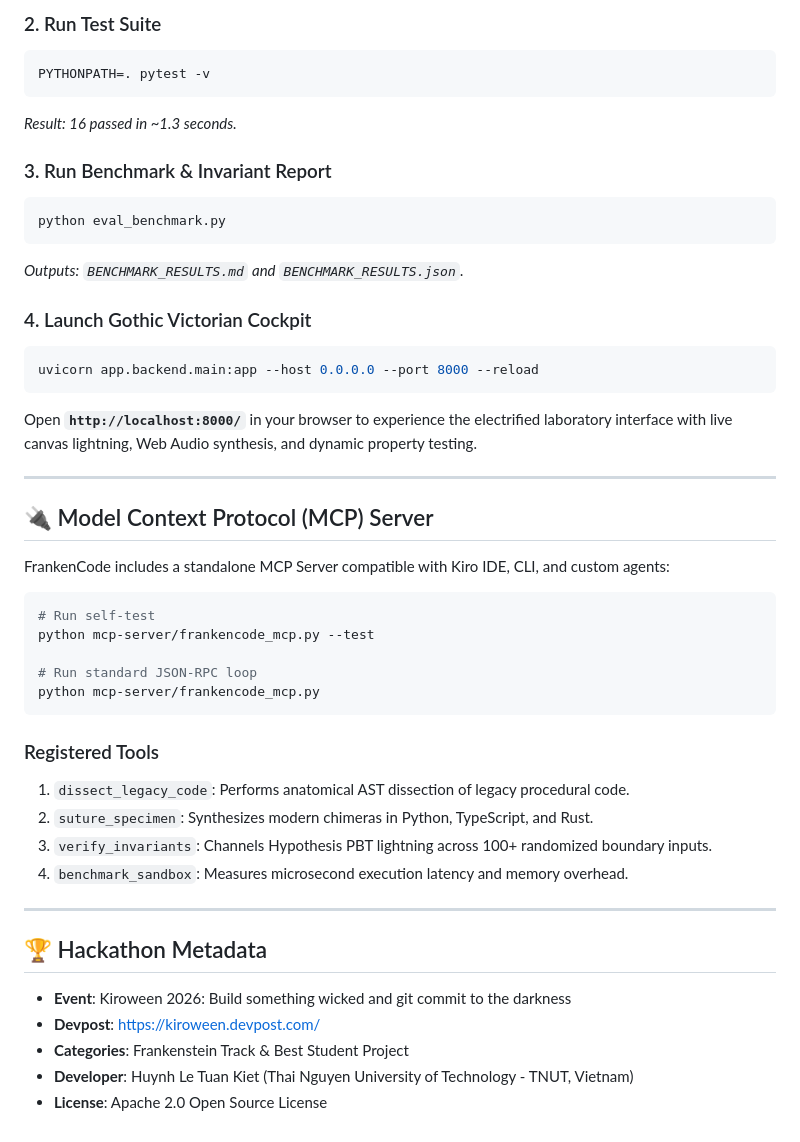
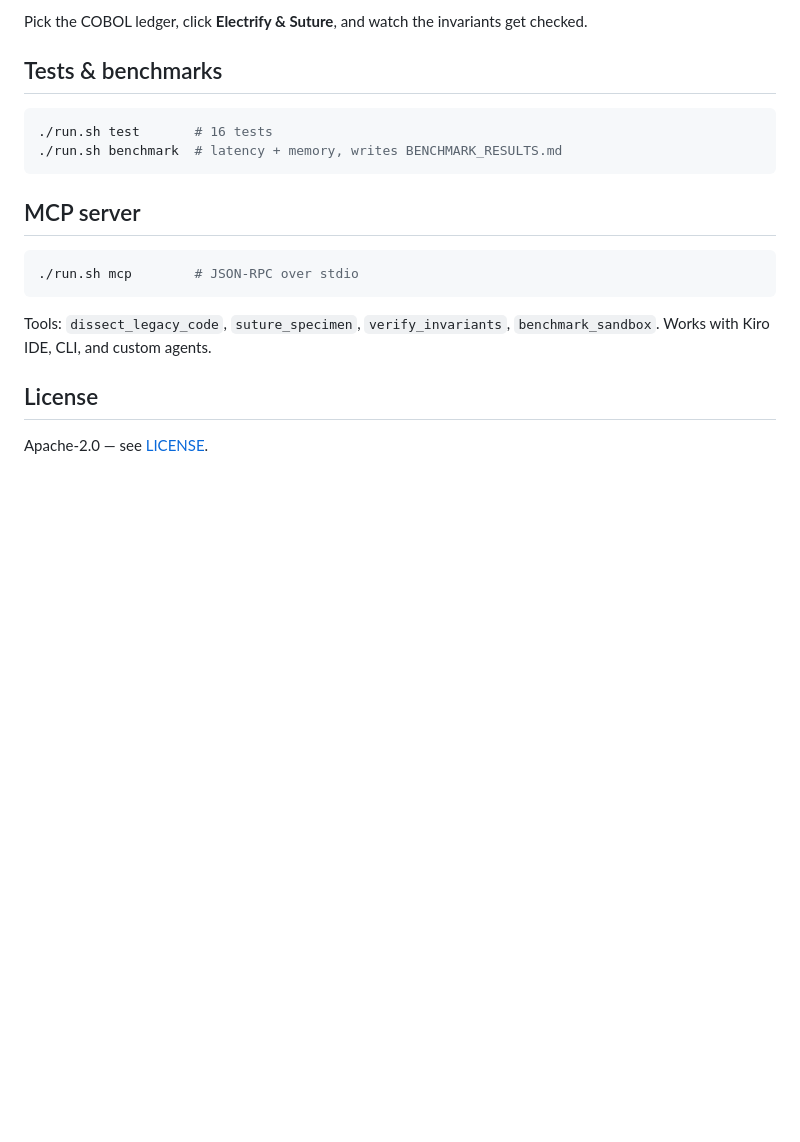
Before and after one commit to ArtyormSatori/frankencode, a Markdown page: README.md, the part around one of its changes. Drawn GitHub-style; blank space fills up the shorter version.

````diff
--- a/README.md
+++ b/README.md
@@ -91,49 +25,22 @@ pip install -r requirements.txt
 ```
 
-### 2. Run Test Suite
-```bash
-PYTHONPATH=. pytest -v
-```
-*Result: 16 passed in ~1.3 seconds.*
+Pick the COBOL ledger, click **Electrify & Suture**, and watch the invariants get checked.
 
-### 3. Run Benchmark & Invariant Report
-```bash
-python eval_benchmark.py
-```
-*Outputs: `BENCHMARK_RESULTS.md` and `BENCHMARK_RESULTS.json`.*
-
-### 4. Launch Gothic Victorian Cockpit
-```bash
-uvicorn app.backend.main:app --host 0.0.0.0 --port 8000 --reload
-```
-Open **`http://localhost:8000/`** in your browser to experience the electrified laboratory interface with live canvas lightning, Web Audio synthesis, and dynamic property testing.
-
----
-
-## 🔌 Model Context Protocol (MCP) Server
-
-FrankenCode includes a standalone MCP Server compatible with Kiro IDE, CLI, and custom agents:
+## Tests & benchmarks
 
 ```bash
-# Run self-test
-python mcp-server/frankencode_mcp.py --test
-
-# Run standard JSON-RPC loop
-python mcp-server/frankencode_mcp.py
+./run.sh test       # 16 tests
+./run.sh benchmark  # latency + memory, writes BENCHMARK_RESULTS.md
 ```
 
-### Registered Tools
-1. `dissect_legacy_code`: Performs anatomical AST dissection of legacy procedural code.
-2. `suture_specimen`: Synthesizes modern chimeras in Python, TypeScript, and Rust.
-3. `verify_invariants`: Channels Hypothesis PBT lightning across 100+ randomized boundary inputs.
-4. `benchmark_sandbox`: Measures microsecond execution latency and memory overhead.
+## MCP server
 
----
+```bash
+./run.sh mcp        # JSON-RPC over stdio
+```
 
-## 🏆 Hackathon Metadata
+Tools: `dissect_legacy_code`, `suture_specimen`, `verify_invariants`, `benchmark_sandbox`. Works with Kiro IDE, CLI, and custom agents.
 
-- **Event**: Kiroween 2026: Build something wicked and git commit to the darkness
-- **Devpost**: https://kiroween.devpost.com/
-- **Categories**: Frankenstein Track & Best Student Project
-- **Developer**: Huynh Le Tuan Kiet (Thai Nguyen University of Technology - TNUT, Vietnam)
-- **License**: Apache 2.0 Open Source License
+## License
+
+Apache-2.0 — see [LICENSE](LICENSE).
````
Also changed, not shown: other parts of README.md (+11 -77 lines), assets/cockpit.png (added), 1 other file.
